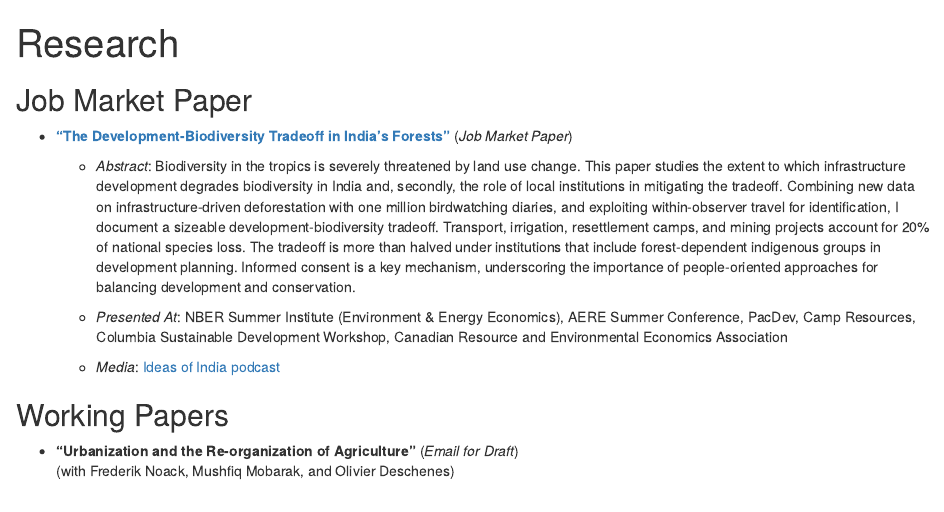
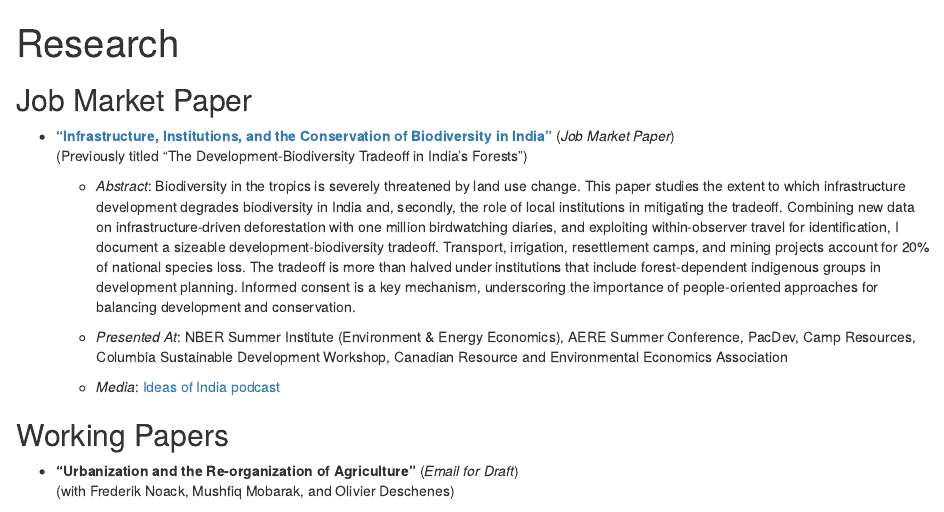
Before and after one commit to rmadhok/rmadhok-site, an R Markdown document (content/research.Rmd): the page in a window 1100 px wide, from its top. Rendered offline with R 4.5, knitr and Pandoc, with nearby package versions.

Commit message:
updated paper

```diff
--- a/content/research.Rmd
+++ b/content/research.Rmd
@@ -4,7 +4,8 @@ title: "Research"
 
 ## Job Market Paper
 
-* [**"The Development-Biodiversity Tradeoff in India's Forests"**](/pdf/rmadhok_jmp_2022.pdf) (*Job Market Paper*)
+* [**"Infrastructure, Institutions, and the Conservation of Biodiversity in India"**](/pdf/rmadhok_jmp_2022.pdf) (*Job Market Paper*)
+(Previously titled "The Development-Biodiversity Tradeoff in India's Forests")
 
     + *Abstract*: Biodiversity in the tropics is severely threatened by land use change. This paper studies
 the extent to which infrastructure development degrades biodiversity in India and, secondly,
```
Also changed, not shown: content/research.html, static/pdf/rmadhok_cv.pdf.
